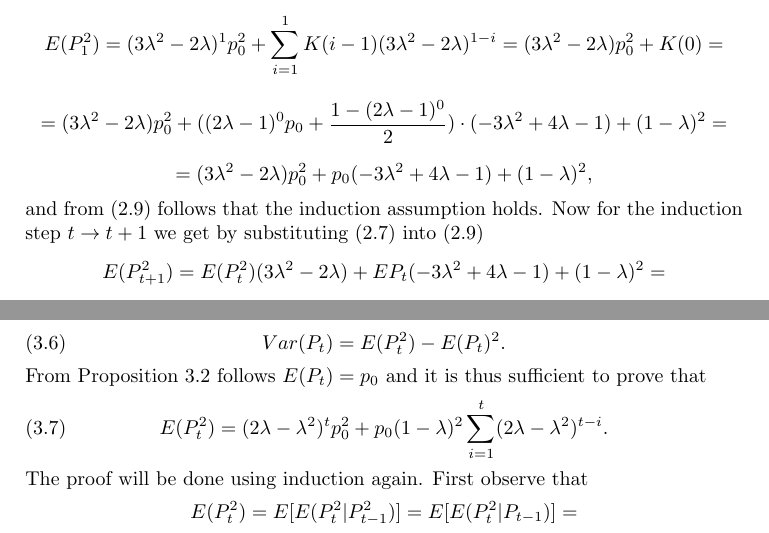
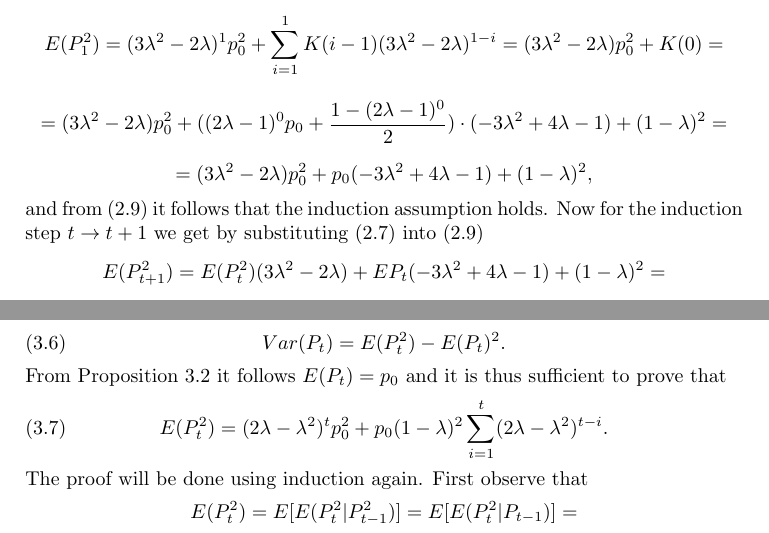
Before and after one commit to tomaskourim/amistat2019, a LaTeX paper (paper/Discrete random processes with memory.tex): two parts of pages 3 and 6 of 9, joined at a grey line, cut so that both start at the same text. Compiled offline with pdfLaTeX; a LaTeX package or settings file that is missing is left out.

Commit message:
it follows

```diff
--- a/paper/Discrete random processes with memory.tex
+++ b/paper/Discrete random processes with memory.tex
@@ -196,7 +196,7 @@ E(P_{1}^{2})=(3\lambda^{2}-2\lambda)^{1}p_{0}^{2}+\sum_{i=1}^{1}K(i-1)(3\lambda^
 \[
 =(3\lambda^{2}-2\lambda)p_{0}^{2}+p_{0}(-3\lambda^{2}+4\lambda-1)+(1-\lambda)^{2},
 \]
-and from (\ref{eq:EPt2-pokrocile}) follows that the induction assumption
+and from (\ref{eq:EPt2-pokrocile}) it follows that the induction assumption
 holds. Now for the induction step $t\rightarrow t+1$ we get by substituting
 (\ref{eq:EPt2-finalvzorec}) into (\ref{eq:EPt2-pokrocile})
 \[
@@ -373,7 +373,7 @@ The proof will be done in several steps similar as in Proposition
 \begin{equation}
 Var(P_{t})=E(P_{t}^{2})-E(P_{t})^{2}.\label{eq:VarPtreward}
 \end{equation}
-From Proposition 3.2 follows $E(P_{t})=p_{0}$ and
+From Proposition 3.2 it follows $E(P_{t})=p_{0}$ and
 it is thus sufficient to prove that
 \begin{equation}
 E(P_{t}^{2})=(2\lambda-\lambda^{2})^{t}p_{0}^{2}+p_{0}(1-\lambda)^{2}\sum_{i=1}^{t}(2\lambda-\lambda^{2})^{t-i}.\label{eq:Ept2-finalvzorec-reward}
```
Also changed, not shown: paper/Discrete random processes with memory.pdf, paper/Discrete random processes with memory.tex (4 more changed lines).
